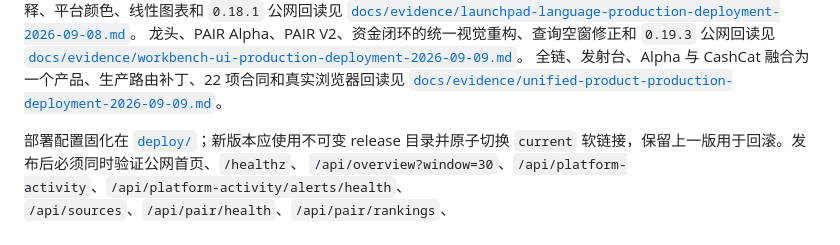
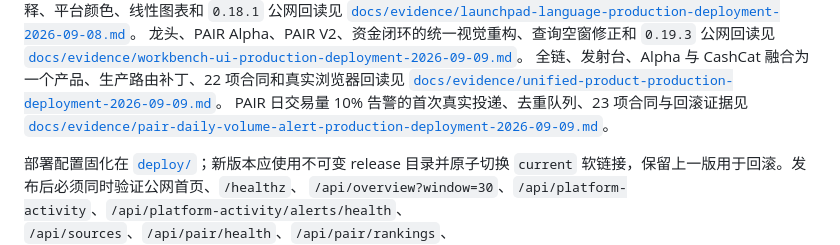
Before and after one commit to MeiYanDong/robinhood-chain-launchpad-dashboard, a Markdown page: README.md, the part around the change. GitHub-like rendering.

Commit message:
docs: record PAIR volume alert deployment (#20)
Co-authored-by: MeiYanDong <173671260+MeiYanDong@users.noreply.github.com>

```diff
--- a/README.md
+++ b/README.md
@@ -379,6 +379,8 @@ DEV 通知根因、1,401 条历史队列封存、飞书业务码 `0`、限频策
 [`docs/evidence/workbench-ui-production-deployment-2026-09-09.md`](docs/evidence/workbench-ui-production-deployment-2026-09-09.md)。
 全链、发射台、Alpha 与 CashCat 融合为一个产品、生产路由补丁、22 项合同和真实浏览器回读见
 [`docs/evidence/unified-product-production-deployment-2026-09-09.md`](docs/evidence/unified-product-production-deployment-2026-09-09.md)。
+PAIR 日交易量 10% 告警的首次真实投递、去重队列、23 项合同与回滚证据见
+[`docs/evidence/pair-daily-volume-alert-production-deployment-2026-09-09.md`](docs/evidence/pair-daily-volume-alert-production-deployment-2026-09-09.md)。
 
 部署配置固化在 [`deploy/`](deploy/)；新版本应使用不可变 release 目录并原子切换
 `current` 软链接，保留上一版用于回滚。发布后必须同时验证公网首页、`/healthz`、
```
Also changed, not shown: docs/evidence/pair-daily-volume-alert-production-deployment-2026-09-09.md (added, +68 -0 lines).
